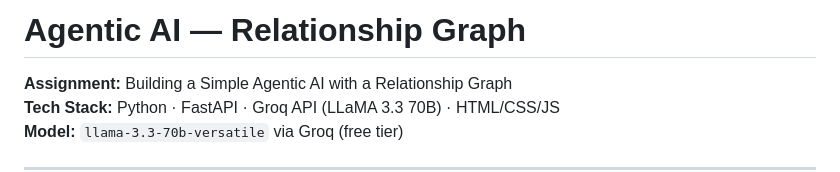
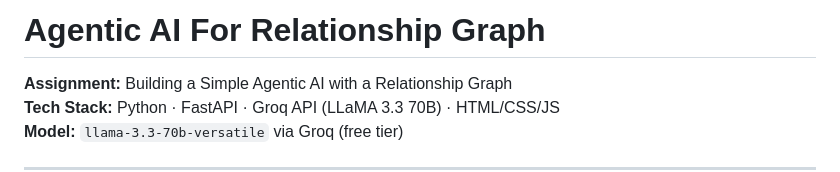
Before and after one commit to zzunairaa/agentic-ai-relationship-graph, a Markdown page: README.md, the part around the change. Rendered like a GitHub page.

```diff
--- a/README.md
+++ b/README.md
@@ -1,4 +1,4 @@
-# Agentic AI — Relationship Graph
+# Agentic AI For Relationship Graph
 
 **Assignment:** Building a Simple Agentic AI with a Relationship Graph
 **Tech Stack:** Python · FastAPI · Groq API (LLaMA 3.3 70B) · HTML/CSS/JS
```
